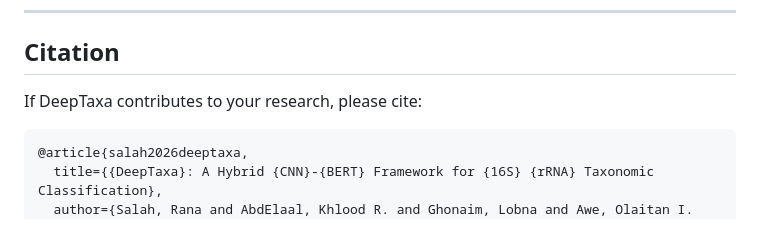
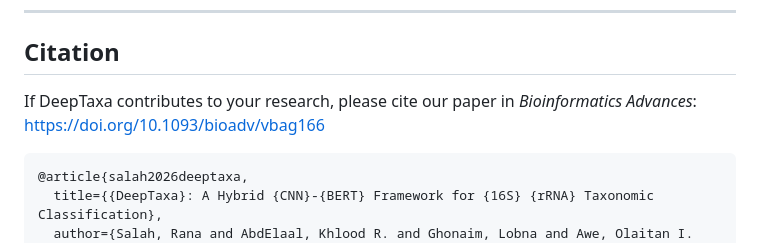
Before and after one commit to systems-genomics-lab/deeptaxa, a Markdown page: README.md, the part around the change. GitHub-like rendering.

Commit message:
Add DOI link to the paper in the README citation section

````diff
--- a/README.md
+++ b/README.md
@@ -283,7 +283,7 @@ Interactive tutorials with executable code are published at [systems-genomics-la
 
 ## Citation
 
-If DeepTaxa contributes to your research, please cite:
+If DeepTaxa contributes to your research, please cite our paper in *Bioinformatics Advances*: [https://doi.org/10.1093/bioadv/vbag166](https://doi.org/10.1093/bioadv/vbag166)
 
 ```bibtex
 @article{salah2026deeptaxa,
````
